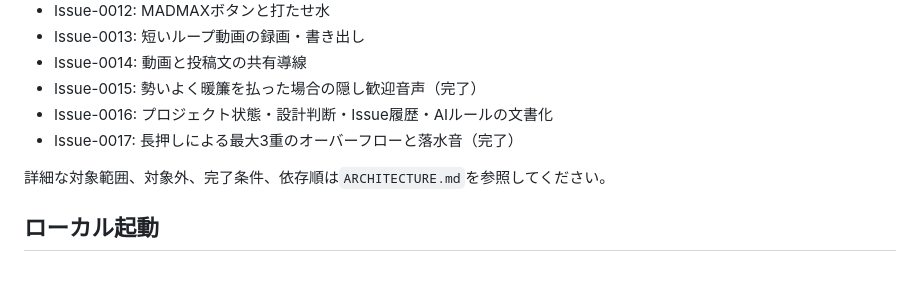
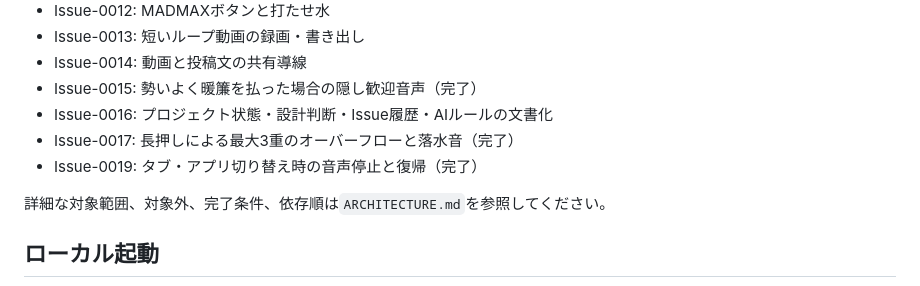
Before and after one commit to tkatochin/SplashDesigner, a Markdown page: README.md, the part around the change. GitHub-like rendering.

Commit message:
Document Issue 0019 completion

```diff
--- a/README.md
+++ b/README.md
@@ -36,6 +36,7 @@ Canvas 2Dベースの体験型Webアプリです。
 - Issue-0015: 勢いよく暖簾を払った場合の隠し歓迎音声（完了）
 - Issue-0016: プロジェクト状態・設計判断・Issue履歴・AIルールの文書化
 - Issue-0017: 長押しによる最大3重のオーバーフローと落水音（完了）
+- Issue-0019: タブ・アプリ切り替え時の音声停止と復帰（完了）
 
 詳細な対象範囲、対象外、完了条件、依存順は`ARCHITECTURE.md`を参照してください。
 
```
Also changed, not shown: ARCHITECTURE.md (+20 -0 lines), HANDOVER_TO_CODEX.md (+2 -1 lines).
